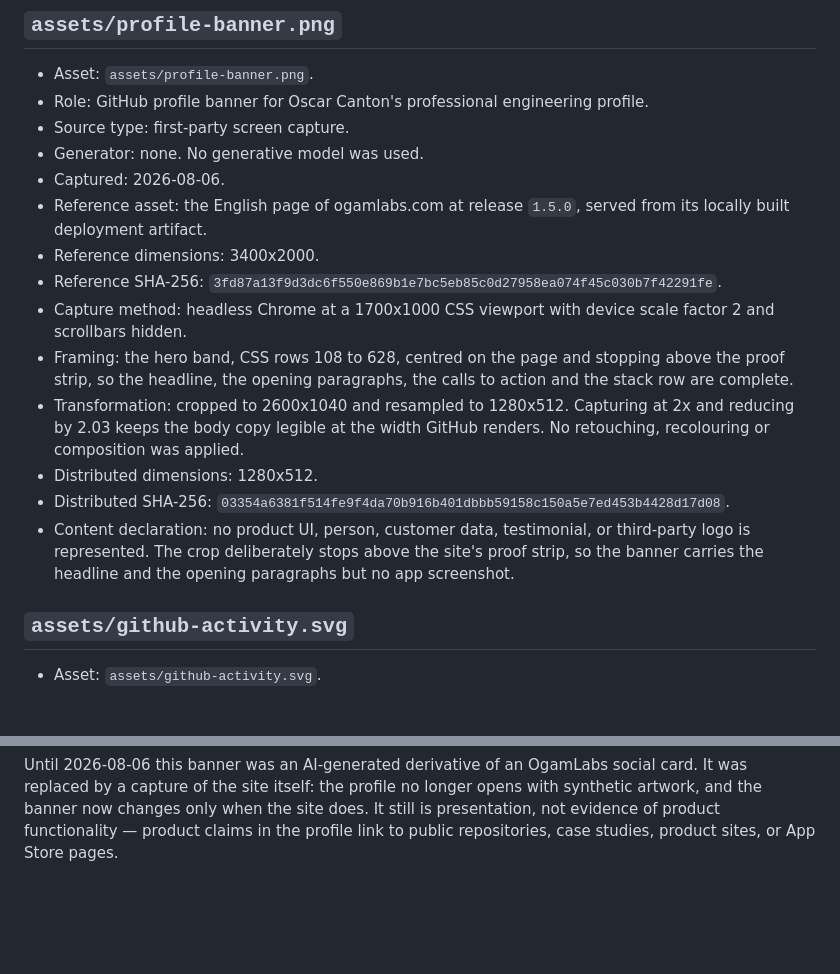
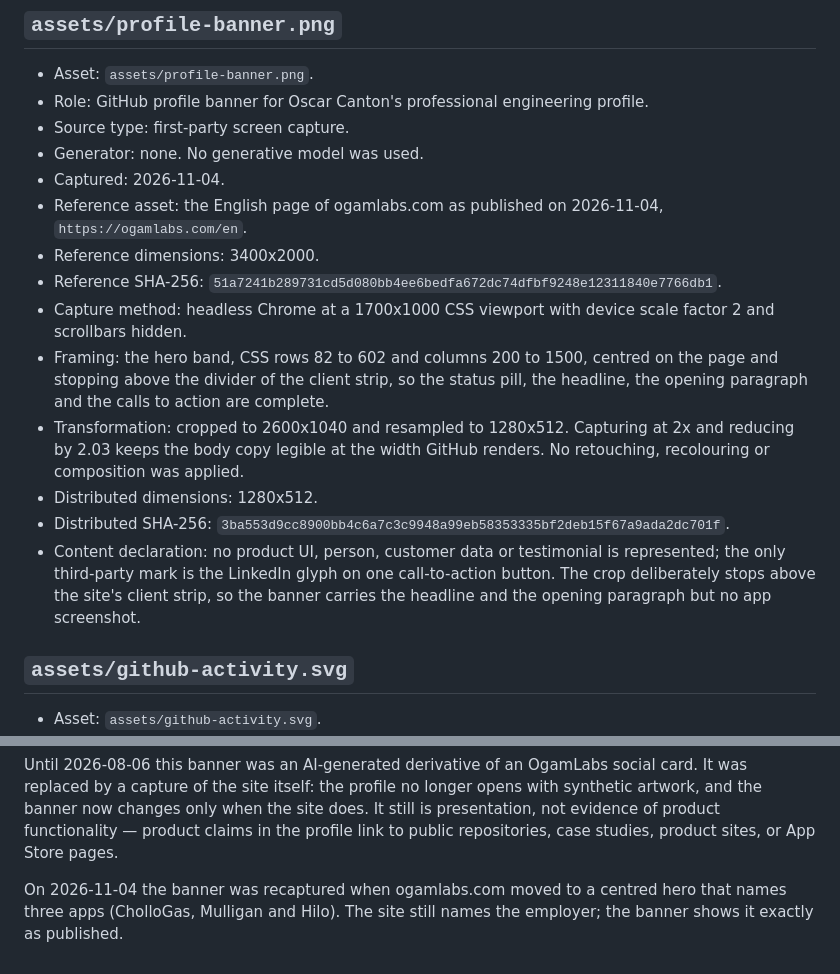
Before and after one commit to magnoscg/magnoscg, a Markdown page: ASSET_PROVENANCE.md, 2 parts joined by grey strips. Drawn GitHub-style; blank space fills up the shorter version.

Commit message:
Recapture the profile banner from the current ogamlabs.com
The site moved to a centred hero that names three apps (CholloGas,
Mulligan and Hilo). Recapture the English page as published on
2026-11-04 with the same headless Chrome method, adjust the framing to
the new layout, and update the hashes, provenance statements and
alt text.

```diff
--- a/ASSET_PROVENANCE.md
+++ b/ASSET_PROVENANCE.md
@@ -9,24 +9,25 @@ so the public profile can be reviewed without relying on an undocumented binary.
 - Role: GitHub profile banner for Oscar Canton's professional engineering profile.
 - Source type: first-party screen capture.
 - Generator: none. No generative model was used.
-- Captured: 2026-08-06.
-- Reference asset: the English page of ogamlabs.com at release `1.5.0`, served from its
-  locally built deployment artifact.
+- Captured: 2026-11-04.
+- Reference asset: the English page of ogamlabs.com as published on 2026-11-04,
+  `https://ogamlabs.com/en`.
 - Reference dimensions: 3400x2000.
-- Reference SHA-256: `3fd87a13f9d3dc6f550e869b1e7bc5eb85c0d27958ea074f45c030b7f42291fe`.
+- Reference SHA-256: `51a7241b289731cd5d080bb4ee6bedfa672dc74dfbf9248e12311840e7766db1`.
 - Capture method: headless Chrome at a 1700x1000 CSS viewport with device scale factor 2
   and scrollbars hidden.
-- Framing: the hero band, CSS rows 108 to 628, centred on the page and stopping above the
-  proof strip, so the headline, the opening paragraphs, the calls to action and the stack
-  row are complete.
+- Framing: the hero band, CSS rows 82 to 602 and columns 200 to 1500, centred on the page
+  and stopping above the divider of the client strip, so the status pill, the headline, the
+  opening paragraph and the calls to action are complete.
 - Transformation: cropped to 2600x1040 and resampled to 1280x512. Capturing at 2x and
   reducing by 2.03 keeps the body copy legible at the width GitHub renders. No retouching,
   recolouring or composition was applied.
 - Distributed dimensions: 1280x512.
-- Distributed SHA-256: `03354a6381f514fe9f4da70b916b401dbbb59158c150a5e7ed453b4428d17d08`.
-- Content declaration: no product UI, person, customer data, testimonial, or third-party
-  logo is represented. The crop deliberately stops above the site's proof strip, so the
-  banner carries the headline and the opening paragraphs but no app screenshot.
+- Distributed SHA-256: `3ba553d9cc8900bb4c6a7c3c9948a99eb58353335bf2deb15f67a9ada2dc701f`.
+- Content declaration: no product UI, person, customer data or testimonial is represented;
+  the only third-party mark is the LinkedIn glyph on one call-to-action button. The crop
+  deliberately stops above the site's client strip, so the banner carries the headline and
+  the opening paragraph but no app screenshot.
 
 ## `assets/github-activity.svg`
 
@@ -72,3 +73,7 @@ was replaced by a capture of the site itself: the profile no longer opens with s
 artwork, and the banner now changes only when the site does. It still is presentation, not
 evidence of product functionality — product claims in the profile link to public
 repositories, case studies, product sites, or App Store pages.
+
+On 2026-11-04 the banner was recaptured when ogamlabs.com moved to a centred hero that names
+three apps (CholloGas, Mulligan and Hilo). The site still names the employer; the banner
+shows it exactly as published.
```
Also changed, not shown: README.md (+1 -1 lines), assets/profile-banner.png, 2 other files.
